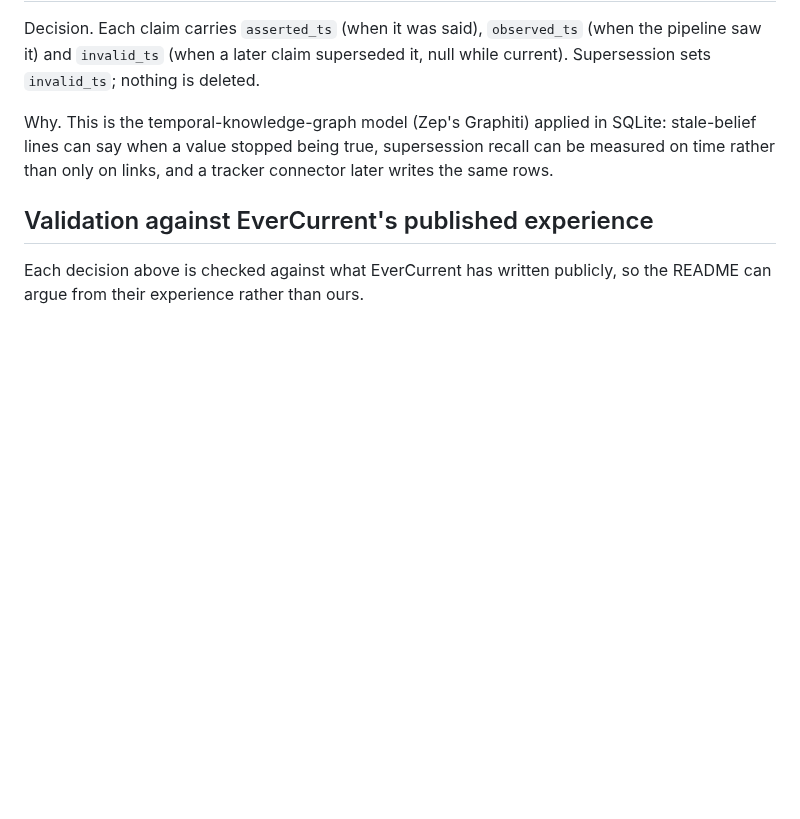
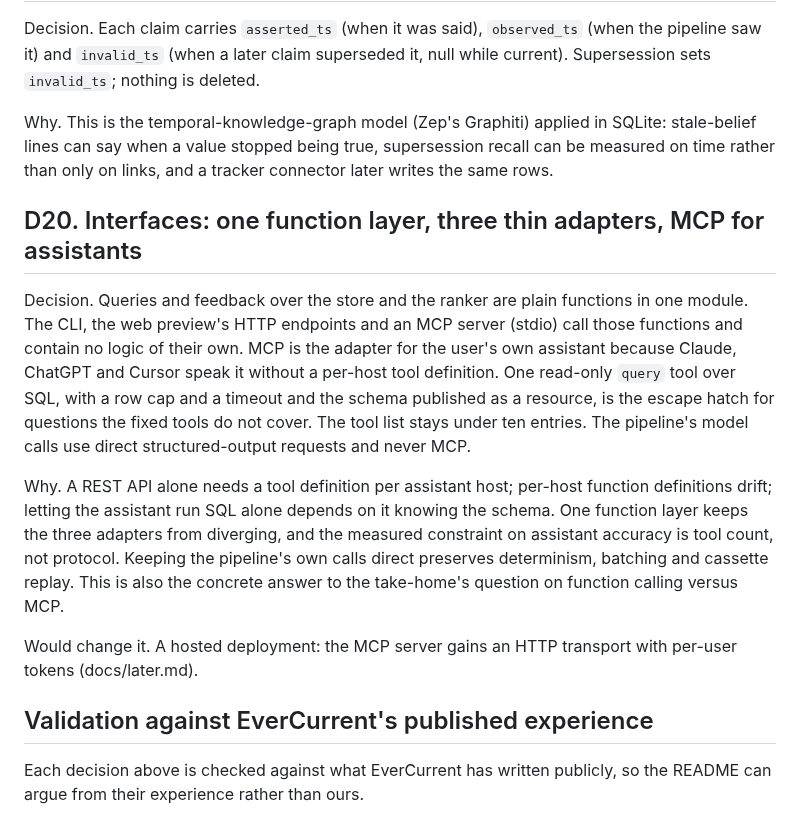
Before and after one commit to gnolnait/evercurrent-takehome, a Markdown page: docs/decisions.md, the part around the change. GitHub-like rendering; blank space fills up the shorter version.

Commit message:
docs: interface layering, one function layer and three thin adapters (D20)
Co-Authored-By: Claude Fable 5.1 <noreply@anthropic.com>

```diff
--- a/docs/decisions.md
+++ b/docs/decisions.md
@@ -234,6 +234,27 @@ stale-belief lines can say when a value stopped being true, supersession recall
 measured on time rather than only on links, and a tracker connector later writes the
 same rows.
 
+## D20. Interfaces: one function layer, three thin adapters, MCP for assistants
+
+Decision. Queries and feedback over the store and the ranker are plain functions in
+one module. The CLI, the web preview's HTTP endpoints and an MCP server (stdio) call
+those functions and contain no logic of their own. MCP is the adapter for the user's
+own assistant because Claude, ChatGPT and Cursor speak it without a per-host tool
+definition. One read-only `query` tool over SQL, with a row cap and a timeout and the
+schema published as a resource, is the escape hatch for questions the fixed tools do
+not cover. The tool list stays under ten entries. The pipeline's model calls use direct
+structured-output requests and never MCP.
+
+Why. A REST API alone needs a tool definition per assistant host; per-host function
+definitions drift; letting the assistant run SQL alone depends on it knowing the
+schema. One function layer keeps the three adapters from diverging, and the measured
+constraint on assistant accuracy is tool count, not protocol. Keeping the pipeline's
+own calls direct preserves determinism, batching and cassette replay. This is also the
+concrete answer to the take-home's question on function calling versus MCP.
+
+Would change it. A hosted deployment: the MCP server gains an HTTP transport with
+per-user tokens (docs/later.md).
+
 ## Validation against EverCurrent's published experience
 
 Each decision above is checked against what EverCurrent has written publicly, so the
```
Also changed, not shown: SPEC.md (+12 -8 lines).
